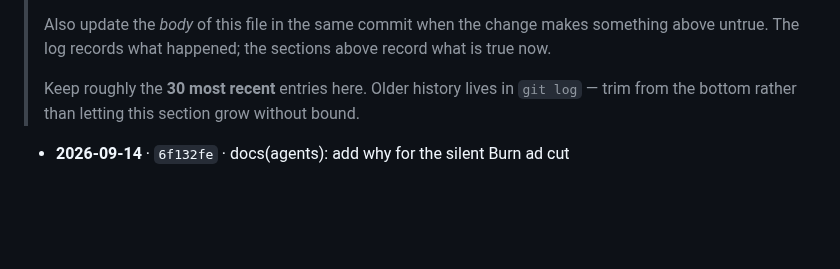
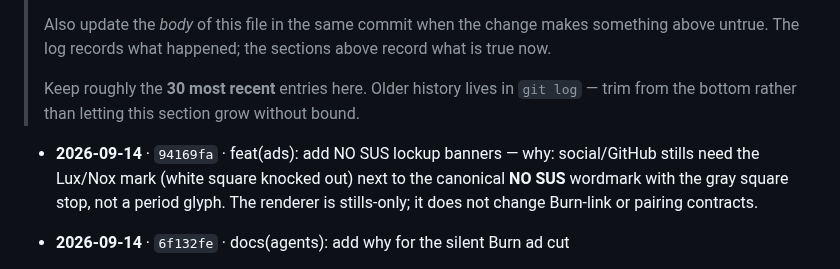
Before and after one commit to https-shubhamsahu/NON_SUS, a Markdown page: AGENTS.md, the part around the change. Drawn GitHub-style; blank space fills up the shorter version.

Commit message:
docs(agents): add why for the NO SUS lockup banners
Co-authored-by: Shubham sahu <https-shubhamsahu@users.noreply.github.com>

```diff
--- a/AGENTS.md
+++ b/AGENTS.md
@@ -505,6 +505,8 @@ codebase — assume still outstanding unless you know otherwise.
 
 <!-- CHANGELOG:INSERT -->
 
+- **2026-09-14** · `94169fa` · feat(ads): add NO SUS lockup banners — why: social/GitHub stills need the Lux/Nox mark (white square knocked out) next to the canonical **NO SUS** wordmark with the gray square stop, not a period glyph. The renderer is stills-only; it does not change Burn-link or pairing contracts.
+
 - **2026-09-14** · `6f132fe` · docs(agents): add why for the silent Burn ad cut
 
 - **2026-09-14** · `b38d412` · feat(ads): re-export silent Burn ad videos without supers — why: the previous mp4s still had baked TTS and caption supers; this cut is video-only so a live mix can be laid on later.
```
